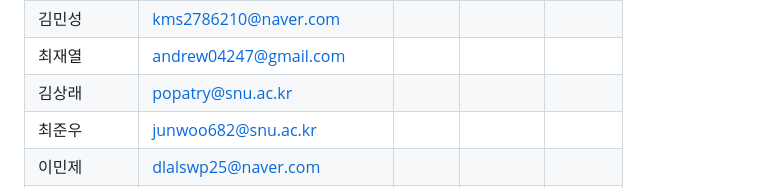
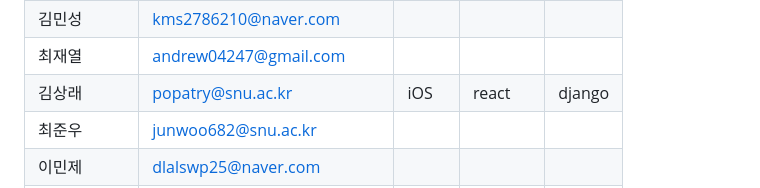
Before and after one commit to wafflestudio/seminar-2023, a Markdown page: seminar-list.md, the part around the change. GitHub-like rendering.

```diff
--- a/seminar-list.md
+++ b/seminar-list.md
@@ -128,7 +128,7 @@
 |   손유진        |   qeugene2328@gamil.com                |            |            |            |
 |  김민성         |  kms2786210@naver.com                 |            |            |            |
 |   최재열        |   andrew04247@gmail.com                |            |            |            |
-|  김상래         |    popatry@snu.ac.kr               |            |            |            |
+|  김상래         |    popatry@snu.ac.kr               | iOS           |  react          |  django          |
 |  최준우         |    junwoo682@snu.ac.kr               |            |            |            |
 | 이민제          |    dlalswp25@naver.com               |            |            |            |
 |  김지현         |    brownie1465@snu.ac.kr               |            |            |            |
```
